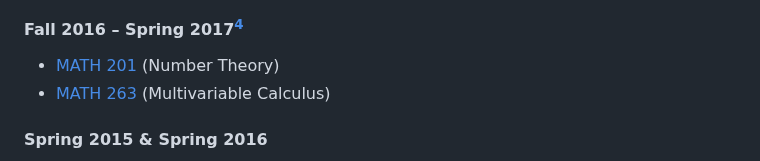
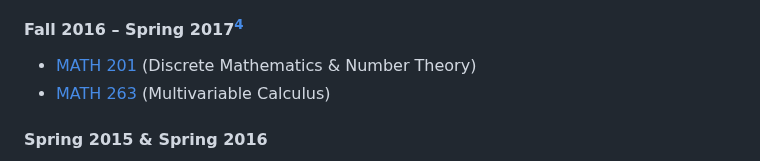
Before and after one commit to LoyolaRamblers/Undergraduate-Coursework, a Markdown page: README.md, the part around the change. Drawn GitHub-style.

```diff
--- a/README.md
+++ b/README.md
@@ -32,7 +32,7 @@
   - [Final Exam Topics](MATH%20212%20–%20Linear%20Algebra/Final%20Exam%20Topics.pdf)
 - [MATH 264](https://www.luc.edu/math/academics/courses/math264) (Ordinary Differential Equations)[^1]
 #### Fall 2016 – Spring 2017[^1]
-- [MATH 201](https://www.luc.edu/math/academics/courses/math201) (Number Theory)
+- [MATH 201](https://www.luc.edu/math/academics/courses/math201) (Discrete Mathematics & Number Theory)
 - [MATH 263](https://www.luc.edu/math/academics/courses/math263) (Multivariable Calculus)
 #### Spring 2015 & Spring 2016
 - [Advanced Placement (AP) Transfer Credit](Advanced%20Placement%20(AP)%20Transfer%20Credit.pdf)
```
